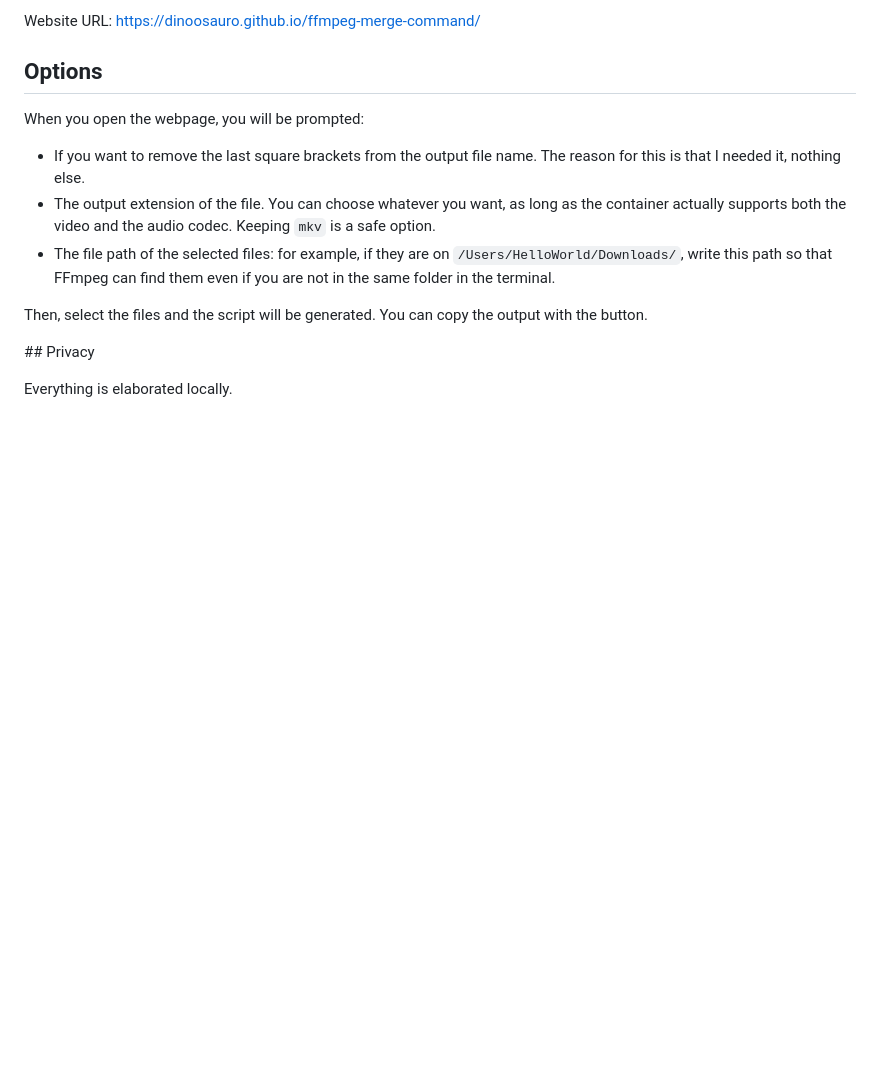
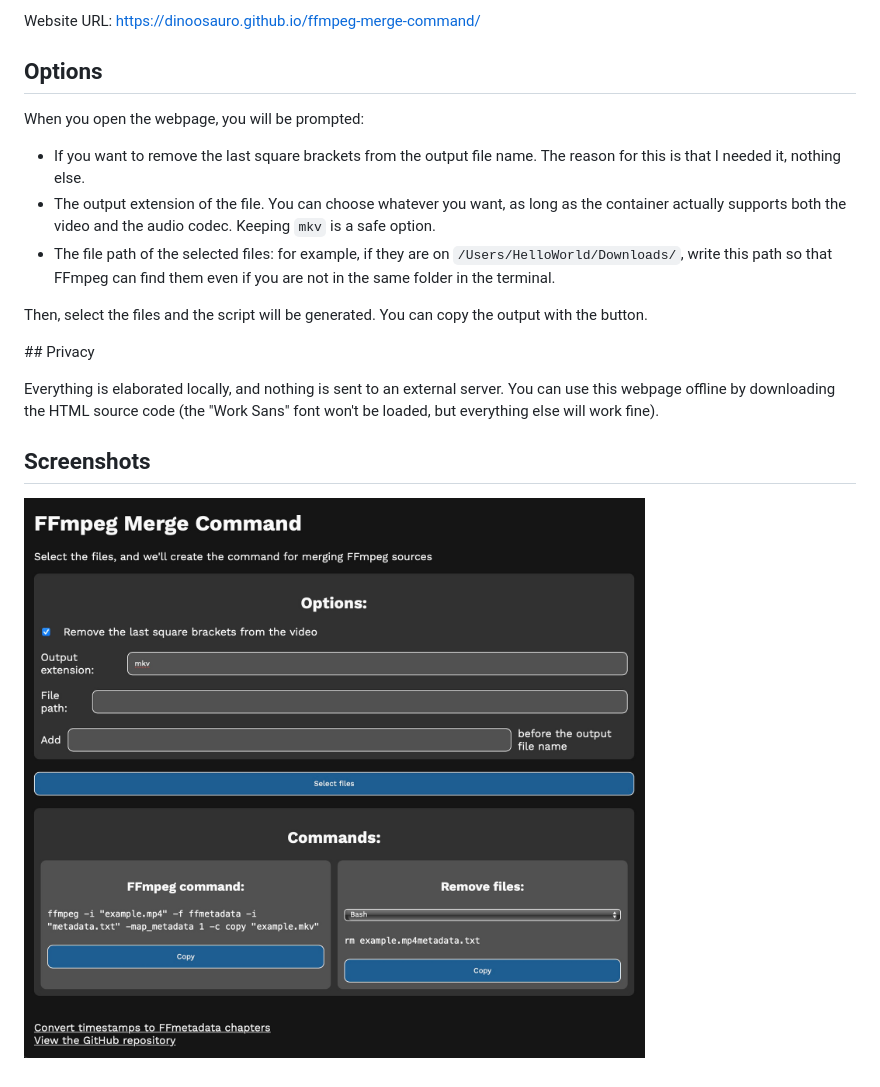
Before and after one commit to dinoosauro/ffmpeg-merge-command, a Markdown page: README.md, the part around the change. GitHub-like rendering; pictures changed too: example.jpg (added); blank space fills up the shorter version.

```diff
--- a/README.md
+++ b/README.md
@@ -26,4 +26,10 @@ with the button.
 
 ## Privacy
 
-Everything is elaborated locally.
+Everything is elaborated locally, and nothing is sent to an external server. You
+can use this webpage offline by downloading the HTML source code (the "Work
+Sans" font won't be loaded, but everything else will work fine).
+
+## Screenshots
+
+![The UI of the website](./example.jpg)
```
Also changed, not shown: 1 other file.
